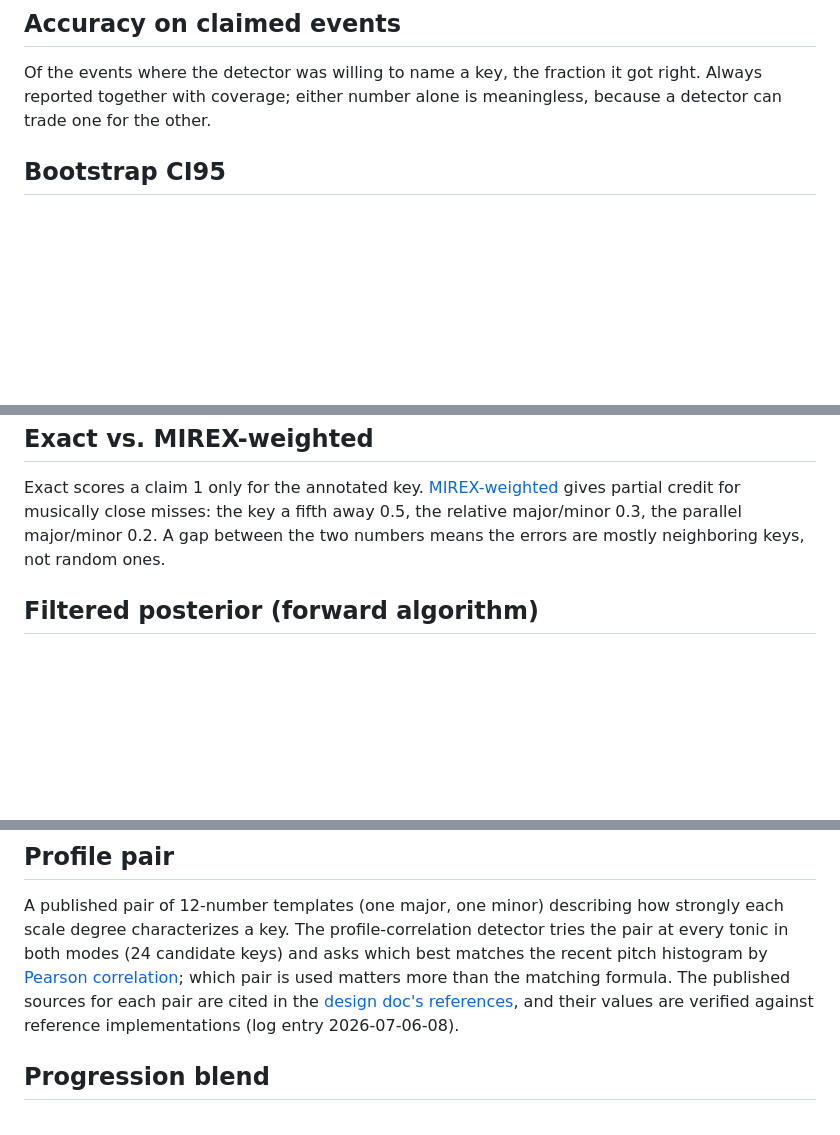
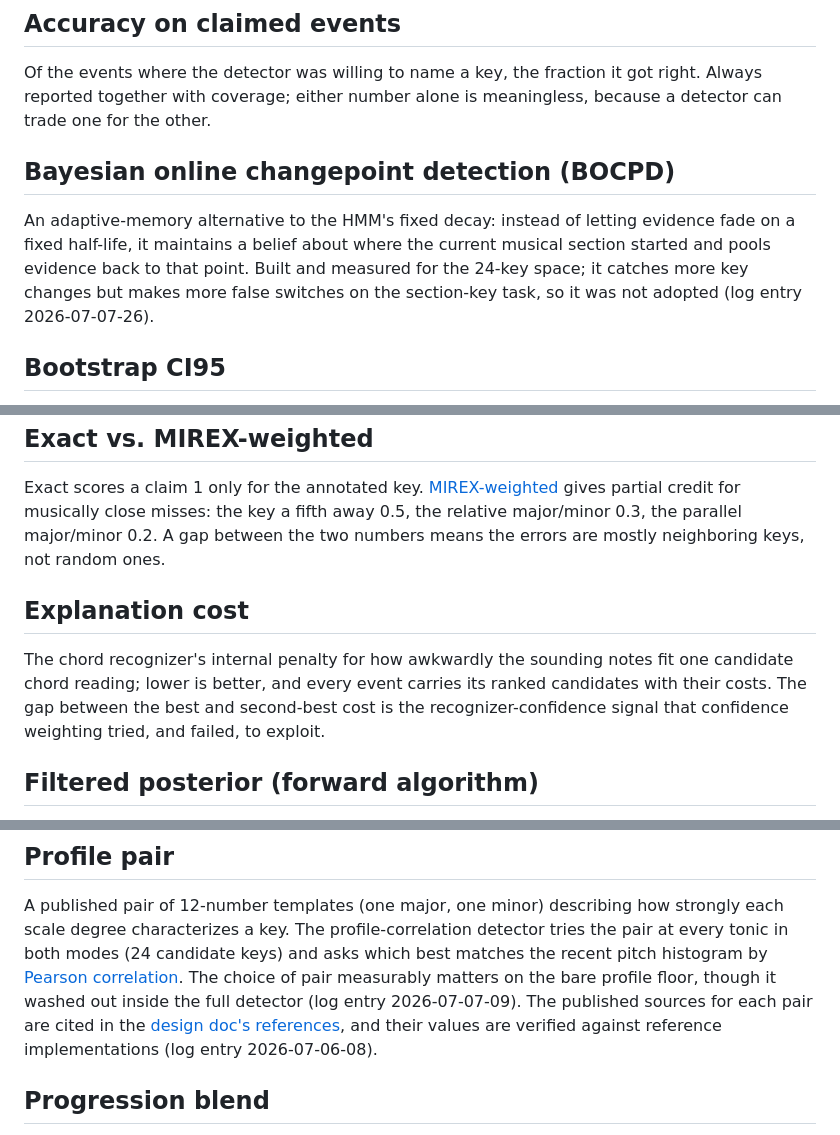
Before and after one commit to EarthmanMuons/whatchord, a Markdown page: research/whatkey/GLOSSARY.md, 3 parts joined by grey strips. GitHub-like rendering; blank space fills up the shorter version.

```diff
--- a/research/whatkey/GLOSSARY.md
+++ b/research/whatkey/GLOSSARY.md
@@ -29,6 +29,15 @@ correct answer.
 Of the events where the detector was willing to name a key, the fraction it got
 right. Always reported together with coverage; either number alone is
 meaningless, because a detector can trade one for the other.
+
+## Bayesian online changepoint detection (BOCPD)
+
+An adaptive-memory alternative to the HMM's fixed decay: instead of letting
+evidence fade on a fixed half-life, it maintains a belief about where the
+current musical section started and pools evidence back to that point. Built and
+measured for the 24-key space; it catches more key changes but makes more false
+switches on the section-key task, so it was not adopted (log entry
+2026-07-07-26).
 
 ## Bootstrap CI95
 
@@ -135,6 +144,14 @@ partial credit for musically close misses: the key a fifth away 0.5, the
 relative major/minor 0.3, the parallel major/minor 0.2. A gap between the two
 numbers means the errors are mostly neighboring keys, not random ones.
 
+## Explanation cost
+
+The chord recognizer's internal penalty for how awkwardly the sounding notes fit
+one candidate chord reading; lower is better, and every event carries its ranked
+candidates with their costs. The gap between the best and second-best cost is
+the recognizer-confidence signal that confidence weighting tried, and failed, to
+exploit.
+
 ## Filtered posterior (forward algorithm)
 
 The [forward algorithm](https://en.wikipedia.org/wiki/Forward_algorithm) run
@@ -281,9 +301,10 @@ A published pair of 12-number templates (one major, one minor) describing how
 strongly each scale degree characterizes a key. The profile-correlation detector
 tries the pair at every tonic in both modes (24 candidate keys) and asks which
 best matches the recent pitch histogram by
-[Pearson correlation](https://en.wikipedia.org/wiki/Pearson_correlation_coefficient);
-which pair is used matters more than the matching formula. The published sources
-for each pair are cited in the
+[Pearson correlation](https://en.wikipedia.org/wiki/Pearson_correlation_coefficient).
+The choice of pair measurably matters on the bare profile floor, though it
+washed out inside the full detector (log entry 2026-07-07-09). The published
+sources for each pair are cited in the
 [design doc's references](temporal-context-key-detection.md#references), and
 their values are verified against reference implementations (log entry
 2026-07-06-08).
```
Also changed, not shown: other parts of research/whatkey/GLOSSARY.md (+4 -1 lines), research/whatkey/CONTRIBUTION.md (+1 -1 lines), research/whatkey/README.md (+4 -4 lines).
